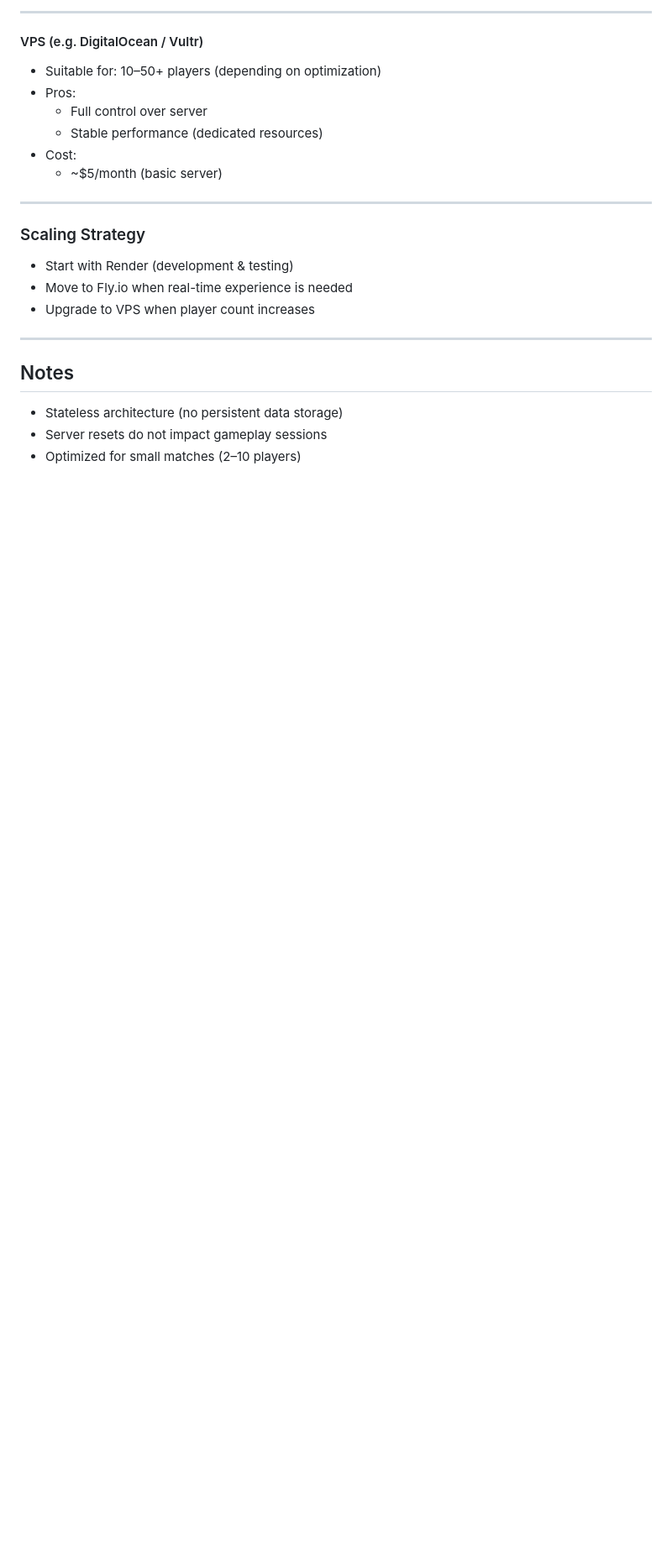
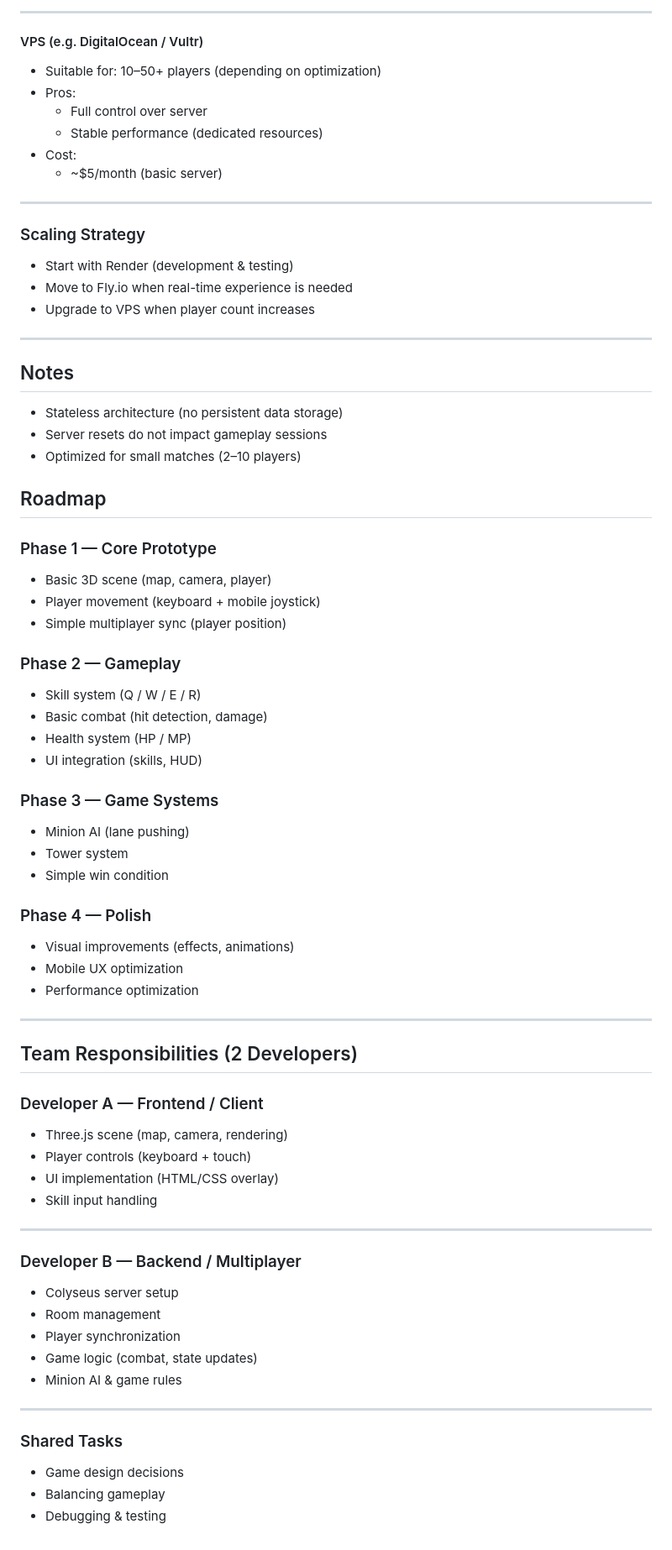
Before and after one commit to Denny-Lin/web-moba-arena, a Markdown page: README.md, the part around the change. Shown at 84% size. Rendered like a GitHub page; blank space fills up the shorter version.

```diff
--- a/README.md
+++ b/README.md
@@ -147,3 +147,52 @@ cd client && npm run dev
 - Stateless architecture (no persistent data storage)
 - Server resets do not impact gameplay sessions
 - Optimized for small matches (2–10 players)
+
+## Roadmap
+
+### Phase 1 — Core Prototype
+- Basic 3D scene (map, camera, player)
+- Player movement (keyboard + mobile joystick)
+- Simple multiplayer sync (player position)
+
+### Phase 2 — Gameplay
+- Skill system (Q / W / E / R)
+- Basic combat (hit detection, damage)
+- Health system (HP / MP)
+- UI integration (skills, HUD)
+
+### Phase 3 — Game Systems
+- Minion AI (lane pushing)
+- Tower system
+- Simple win condition
+
+### Phase 4 — Polish
+- Visual improvements (effects, animations)
+- Mobile UX optimization
+- Performance optimization
+
+---
+
+## Team Responsibilities (2 Developers)
+
+### Developer A — Frontend / Client
+- Three.js scene (map, camera, rendering)
+- Player controls (keyboard + touch)
+- UI implementation (HTML/CSS overlay)
+- Skill input handling
+
+---
+
+### Developer B — Backend / Multiplayer
+- Colyseus server setup
+- Room management
+- Player synchronization
+- Game logic (combat, state updates)
+- Minion AI & game rules
+
+---
+
+### Shared Tasks
+- Game design decisions
+- Balancing gameplay
+- Debugging & testing
```
